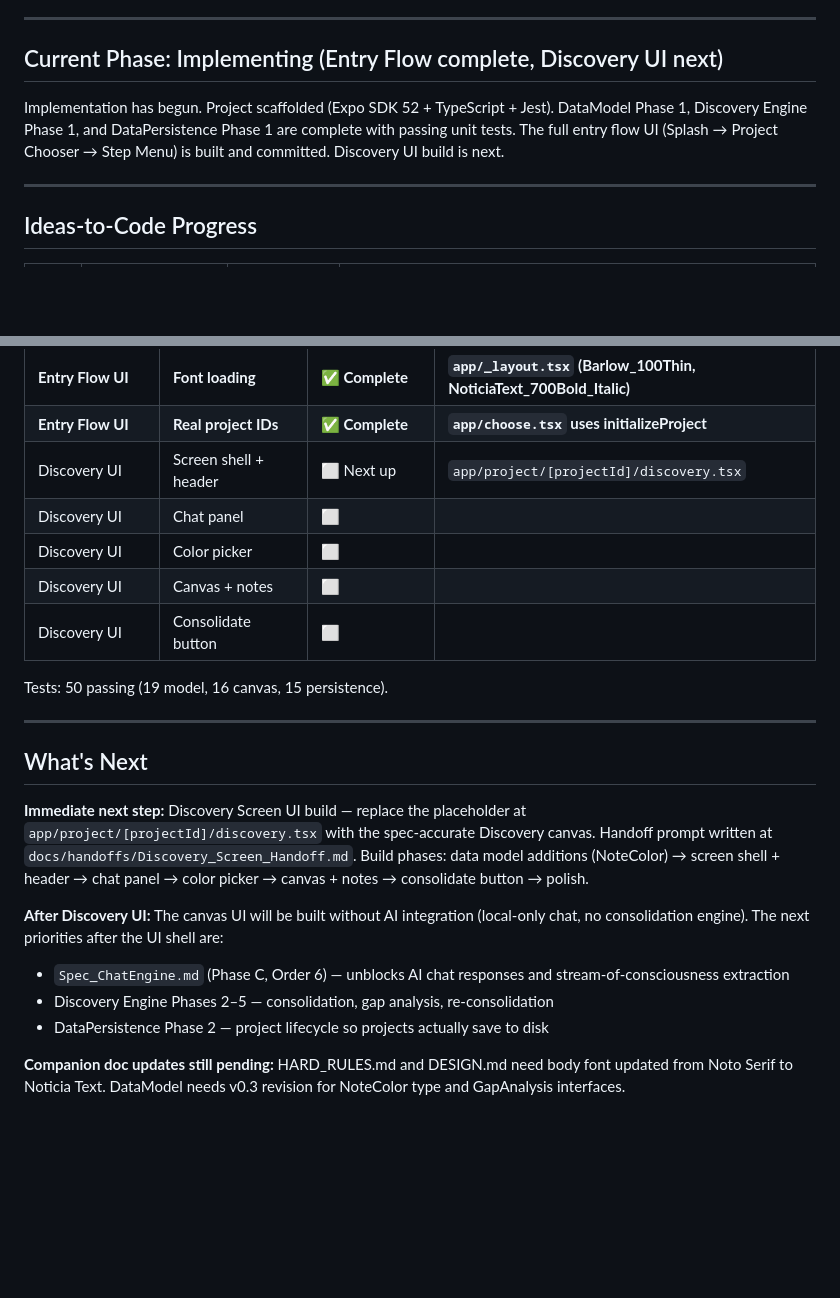
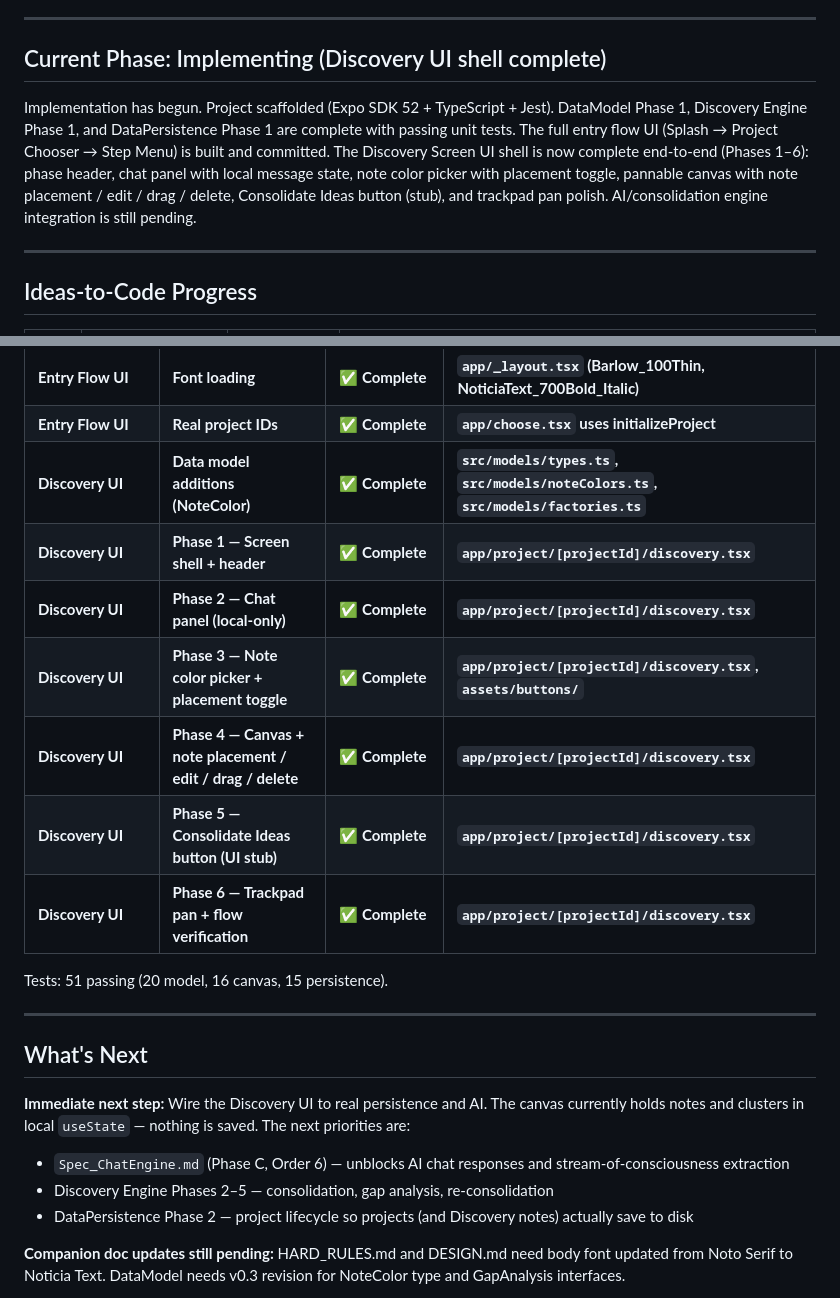
Before and after one commit to visceralcc/storyengine, a Markdown page: docs/status/BUILD_STATUS.md, 2 parts joined by grey strips. GitHub-like rendering; blank space fills up the shorter version.

Commit message:
docs(status): log Discovery UI Phases 2–6 completion
BUILD_STATUS.md: mark the Discovery UI shell as complete end-to-end
(Phases 1–6) and update "What's Next" to point at the real-persistence
+ AI integration work that follows the UI stub.

CHANGELOG.md: per-phase entries for the chat panel, note color picker
+ placement toggle, canvas + note placement, Consolidate Ideas button
stub, and trackpad pan polish.

Co-Authored-By: Claude Opus 4.7 (1M context) <noreply@anthropic.com>

```diff
--- a/docs/status/BUILD_STATUS.md
+++ b/docs/status/BUILD_STATUS.md
@@ -4,9 +4,9 @@
 
 ---
 
-## Current Phase: Implementing (Entry Flow complete, Discovery UI next)
+## Current Phase: Implementing (Discovery UI shell complete)
 
-Implementation has begun. Project scaffolded (Expo SDK 52 + TypeScript + Jest). DataModel Phase 1, Discovery Engine Phase 1, and DataPersistence Phase 1 are complete with passing unit tests. The full entry flow UI (Splash → Project Chooser → Step Menu) is built and committed. Discovery UI build is next.
+Implementation has begun. Project scaffolded (Expo SDK 52 + TypeScript + Jest). DataModel Phase 1, Discovery Engine Phase 1, and DataPersistence Phase 1 are complete with passing unit tests. The full entry flow UI (Splash → Project Chooser → Step Menu) is built and committed. The Discovery Screen UI shell is now complete end-to-end (Phases 1–6): phase header, chat panel with local message state, note color picker with placement toggle, pannable canvas with note placement / edit / drag / delete, Consolidate Ideas button (stub), and trackpad pan polish. AI/consolidation engine integration is still pending.
 
 ---
 
@@ -152,24 +152,24 @@ The body font change from Noto Serif to Noticia Text (decided in Discovery_Desig
 | **Entry Flow UI** | **Step Menu** | **✅ Complete** | **`app/project/[projectId]/steps.tsx`** |
 | **Entry Flow UI** | **Font loading** | **✅ Complete** | **`app/_layout.tsx` (Barlow_100Thin, NoticiaText_700Bold_Italic)** |
 | **Entry Flow UI** | **Real project IDs** | **✅ Complete** | **`app/choose.tsx` uses initializeProject** |
-| Discovery UI | Screen shell + header | ⬜ Next up | `app/project/[projectId]/discovery.tsx` |
-| Discovery UI | Chat panel | ⬜ | |
-| Discovery UI | Color picker | ⬜ | |
-| Discovery UI | Canvas + notes | ⬜ | |
-| Discovery UI | Consolidate button | ⬜ | |
+| **Discovery UI** | **Data model additions (NoteColor)** | **✅ Complete** | **`src/models/types.ts`, `src/models/noteColors.ts`, `src/models/factories.ts`** |
+| **Discovery UI** | **Phase 1 — Screen shell + header** | **✅ Complete** | **`app/project/[projectId]/discovery.tsx`** |
+| **Discovery UI** | **Phase 2 — Chat panel (local-only)** | **✅ Complete** | **`app/project/[projectId]/discovery.tsx`** |
+| **Discovery UI** | **Phase 3 — Note color picker + placement toggle** | **✅ Complete** | **`app/project/[projectId]/discovery.tsx`, `assets/buttons/`** |
+| **Discovery UI** | **Phase 4 — Canvas + note placement / edit / drag / delete** | **✅ Complete** | **`app/project/[projectId]/discovery.tsx`** |
+| **Discovery UI** | **Phase 5 — Consolidate Ideas button (UI stub)** | **✅ Complete** | **`app/project/[projectId]/discovery.tsx`** |
+| **Discovery UI** | **Phase 6 — Trackpad pan + flow verification** | **✅ Complete** | **`app/project/[projectId]/discovery.tsx`** |
 
-Tests: 50 passing (19 model, 16 canvas, 15 persistence).
+Tests: 51 passing (20 model, 16 canvas, 15 persistence).
 
 ---
 
 ## What's Next
 
-**Immediate next step:** Discovery Screen UI build — replace the placeholder at `app/project/[projectId]/discovery.tsx` with the spec-accurate Discovery canvas. Handoff prompt written at `docs/handoffs/Discovery_Screen_Handoff.md`. Build phases: data model additions (NoteColor) → screen shell + header → chat panel → color picker → canvas + notes → consolidate button → polish.
-
-**After Discovery UI:** The canvas UI will be built without AI integration (local-only chat, no consolidation engine). The next priorities after the UI shell are:
+**Immediate next step:** Wire the Discovery UI to real persistence and AI. The canvas currently holds notes and clusters in local `useState` — nothing is saved. The next priorities are:
 - `Spec_ChatEngine.md` (Phase C, Order 6) — unblocks AI chat responses and stream-of-consciousness extraction
 - Discovery Engine Phases 2–5 — consolidation, gap analysis, re-consolidation
-- DataPersistence Phase 2 — project lifecycle so projects actually save to disk
+- DataPersistence Phase 2 — project lifecycle so projects (and Discovery notes) actually save to disk
 
 **Companion doc updates still pending:** HARD_RULES.md and DESIGN.md need body font updated from Noto Serif to Noticia Text. DataModel needs v0.3 revision for NoteColor type and GapAnalysis interfaces.
 
```
Also changed, not shown: other parts of docs/status/BUILD_STATUS.md (+1 -1 lines), docs/status/CHANGELOG.md (+12 -0 lines).
